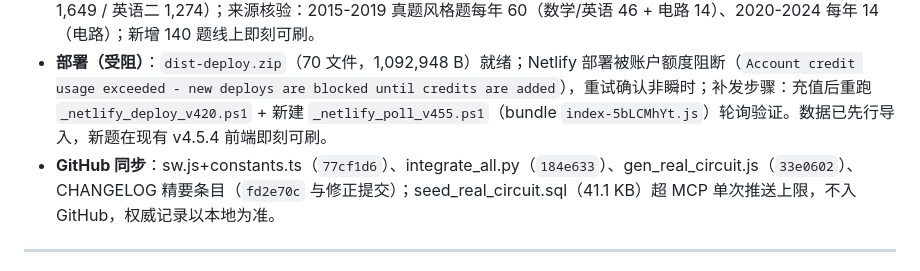
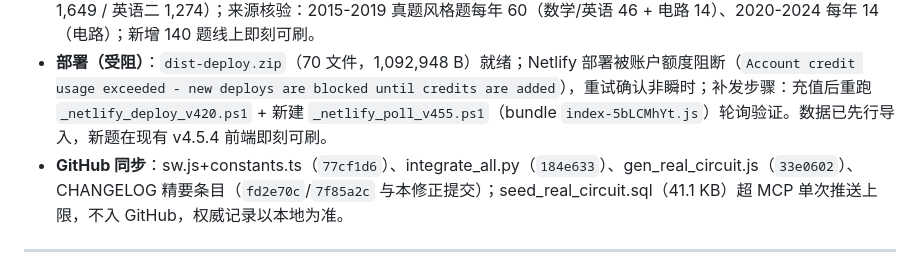
Before and after one commit to winston0510/kaoyan, a Markdown page: CHANGELOG.md, the part around the change. Drawn GitHub-style.

```diff
--- a/CHANGELOG.md
+++ b/CHANGELOG.md
@@ -16,7 +16,7 @@
 - **验证**：种子 3 个 INSERT 块、行数 140、选项 JSON 反斜杠 0；`_scan_json.py` 全库扫描 TOTAL 11628 BAD 0；build（含 tsc）通过（产物 `index-5bLCMhYt.js` 592.80 kB / `index-B5sdtsNa.css`）。
 - **数据导入**：Supabase 导入 234 块全绿（`OK=234 Failed=0`），DB 总量 **11,628**（政治 6,618 / 数学二 2,087 / 电路 1,649 / 英语二 1,274）；来源核验：2015-2019 真题风格题每年 60（数学/英语 46 + 电路 14）、2020-2024 每年 14（电路）；新增 140 题线上即刻可刷。
 - **部署（受阻）**：`dist-deploy.zip`（70 文件，1,092,948 B）就绪；Netlify 部署被账户额度阻断（`Account credit usage exceeded - new deploys are blocked until credits are added`），重试确认非瞬时；补发步骤：充值后重跑 `_netlify_deploy_v420.ps1` + 新建 `_netlify_poll_v455.ps1`（bundle `index-5bLCMhYt.js`）轮询验证。数据已先行导入，新题在现有 v4.5.4 前端即刻可刷。
-- **GitHub 同步**：sw.js+constants.ts（`77cf1d6`）、integrate_all.py（`184e633`）、gen_real_circuit.js（`33e0602`）、CHANGELOG 精要条目（`fd2e70c` 与修正提交）；seed_real_circuit.sql（41.1 KB）超 MCP 单次推送上限，不入 GitHub，权威记录以本地为准。
+- **GitHub 同步**：sw.js+constants.ts（`77cf1d6`）、integrate_all.py（`184e633`）、gen_real_circuit.js（`33e0602`）、CHANGELOG 精要条目（`fd2e70c`/`7f85a2c` 与本修正提交）；seed_real_circuit.sql（41.1 KB）超 MCP 单次推送上限，不入 GitHub，权威记录以本地为准。
 
 ---
 
```
